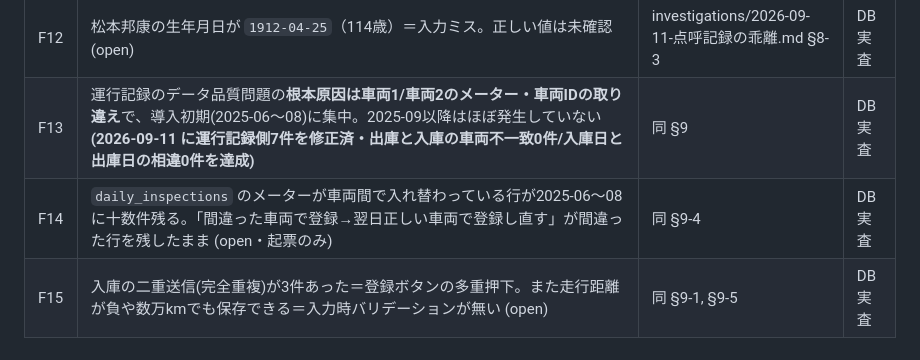
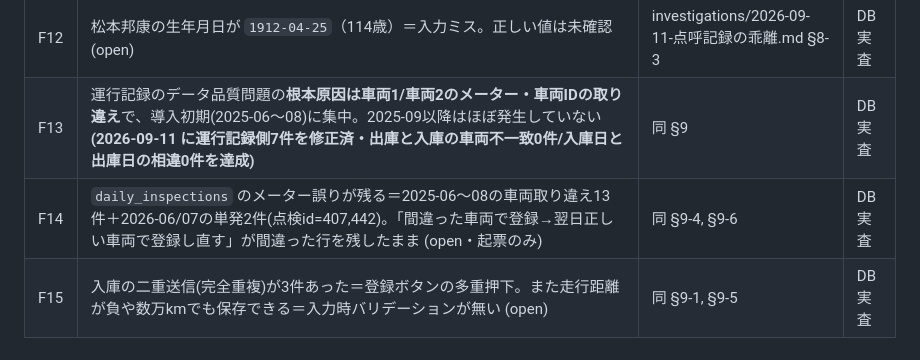
Before and after one commit to hipper-gif/wts, a Markdown page: docs/facts.md, the part around the change. GitHub-like rendering.

```diff
--- a/docs/facts.md
+++ b/docs/facts.md
@@ -36,7 +36,7 @@
 | F11 | 教育記録簿（指導監督記録）を紙で運用しているかどうか、杉原氏本人が把握していない（2026-09-11「しらんな」）(open) | 会話 2026-09-11 | 杉原氏 |
 | F12 | 松本邦康の生年月日が `1912-04-25`（114歳）＝入力ミス。正しい値は未確認 (open) | investigations/2026-09-11-点呼記録の乖離.md §8-3 | DB実査 |
 | F13 | 運行記録のデータ品質問題の**根本原因は車両1/車両2のメーター・車両IDの取り違え**で、導入初期(2025-06〜08)に集中。2025-09以降はほぼ発生していない **(2026-09-11 に運行記録側7件を修正済・出庫と入庫の車両不一致0件/入庫日と出庫日の相違0件を達成)** | 同 §9 | DB実査 |
-| F14 | `daily_inspections` のメーターが車両間で入れ替わっている行が2025-06〜08に十数件残る。「間違った車両で登録→翌日正しい車両で登録し直す」が間違った行を残したまま (open・起票のみ) | 同 §9-4 | DB実査 |
+| F14 | `daily_inspections` のメーター誤りが残る＝2025-06〜08の車両取り違え13件＋2026-06/07の単発2件(点検id=407,442)。「間違った車両で登録→翌日正しい車両で登録し直す」が間違った行を残したまま (open・起票のみ) | 同 §9-4, §9-6 | DB実査 |
 | F15 | 入庫の二重送信(完全重複)が3件あった＝登録ボタンの多重押下。また走行距離が負や数万kmでも保存できる＝入力時バリデーションが無い (open) | 同 §9-1, §9-5 | DB実査 |
 
 <!--
```
Also changed, not shown: docs/INDEX.md (+2 -2 lines), docs/investigations/2026-09-11-点呼記録の乖離.md (+20 -3 lines).
